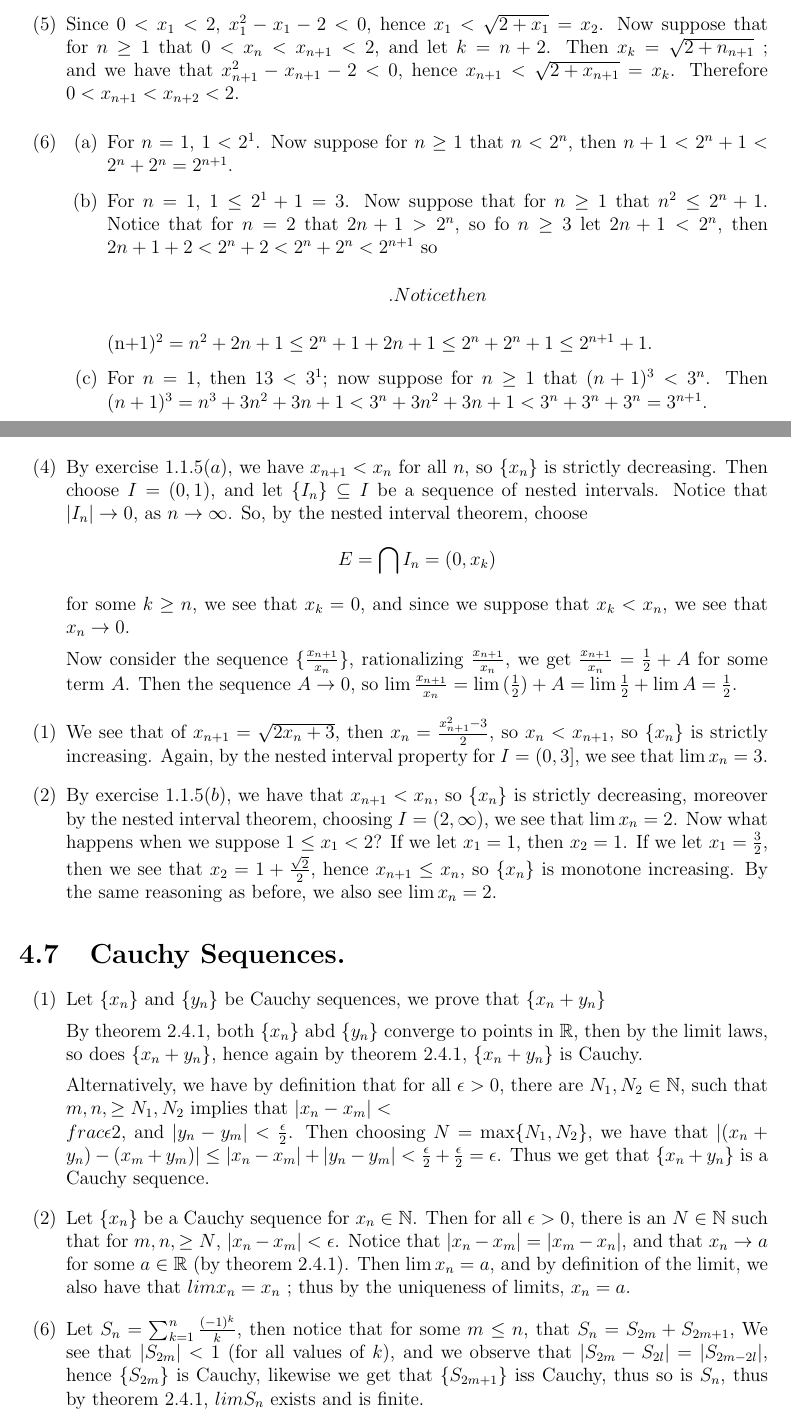
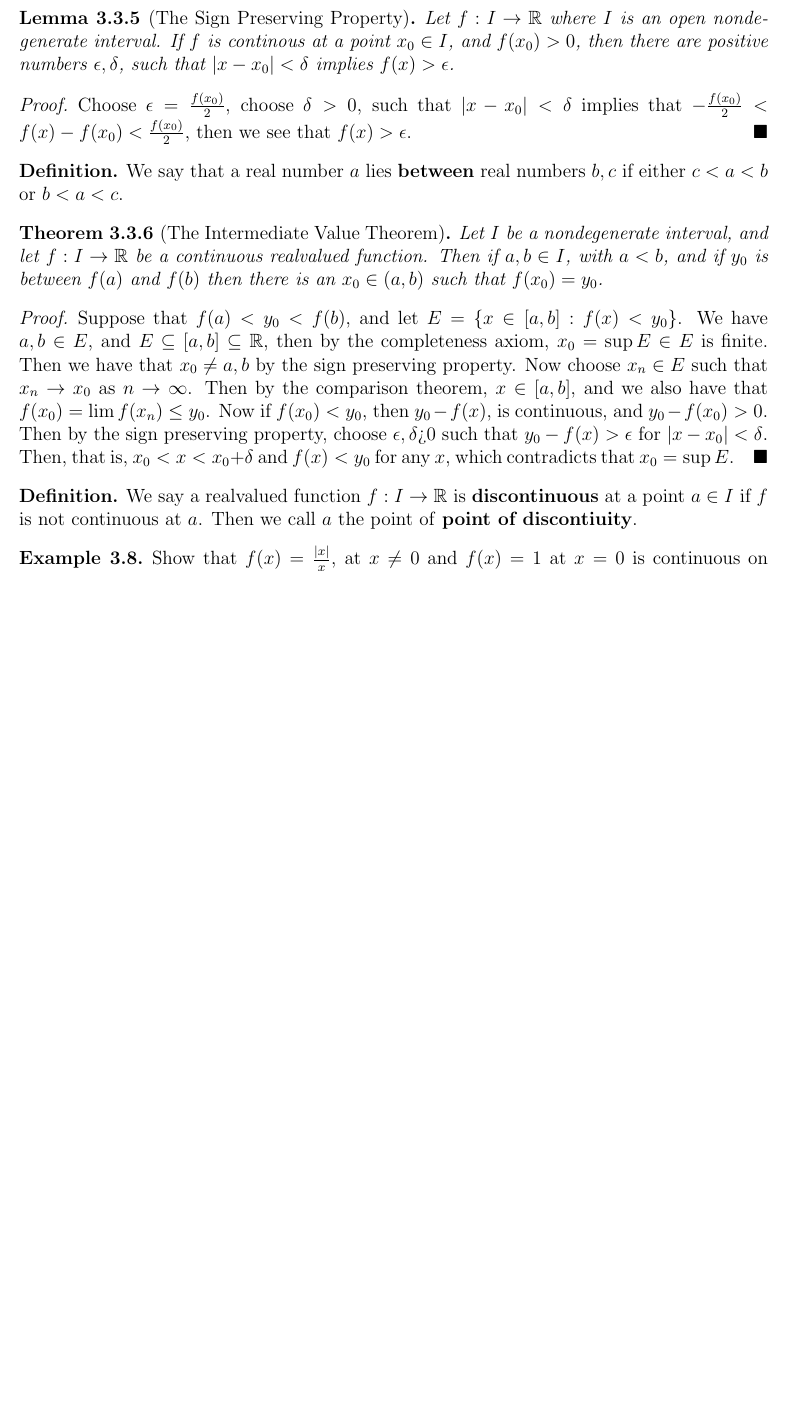
Before and after one commit to arctic-han/Mathematics-1, a LaTeX book (Notes/Advanced Calculus/Advanced Calculus.tex, which reads Notes/Advanced Calculus/Chapters/Chapter3/Section3/section3.tex): two parts of pages 38 and 43 of 45 before the commit and part of page 35 of 35 after it, the two joined at a grey line, cut at the place of the change, the shorter picture padded with empty space. Compiled offline with pdfLaTeX.

Commit message:
Added notes to Advanced calc notes.

```diff
--- a/Notes/Advanced Calculus/Chapters/Chapter3/Section3/section3.tex
+++ b/Notes/Advanced Calculus/Chapters/Chapter3/Section3/section3.tex
@@ -134,3 +134,47 @@ For the extreme value theorem to work, the interval $I$ must be closed, and
 bounded. That is it does not work for intervals of the type  $(a,b)$, $(a, \infty)$ and
 $[a,\infty)$, or  $(-\infty, b)$ and  $(-\infty,b]$. $f$ must also be a continous
 function. Remove any one of those properties, and the theorem falls apart.
+
+\begin{lemma}[The Sign Preserving Property]\label{3.3.5}
+    Let $f:I \rightarrow \R$ where $I$ is an open nondegenerate interval. If  $f$ is continous
+    at a point  $x_0 \in I$, and  $f(x_0)>0$, then there are positive numbers  $\epsilon,\delta$, such that
+    $|x-x_0|<\delta$ implies  $f(x)>\epsilon$.
+\end{lemma}
+\begin{proof}
+    Choose $\epsilon=\frac{f(x_0)}{2}$, choose $\delta>0$, such that  $|x-x_0|<\delta$ implies that
+    $-\frac{f(x_0)}{2}<f(x)-f(x_0)<\frac{f(x_0)}{2}$, then we see that $f(x)>\epsilon$.
+\end{proof}
+
+\begin{definition}
+    We say that a real number $a$ lies \textbf{between} real numbers  $b,c$ if  either $c<a<b$
+    or $b<a<c$.
+\end{definition}
+
+\begin{theorem}[The Intermediate Value Theorem]\label{3.3.6}
+    Let $I$ be a nondegenerate interval, and let  $f:I \rightarrow \R$ be a continuous realvalued
+    function. Then if  $a,b \in I$, with  $a<b$, and if  $y_0$ is between  $f(a)$ and  $f(b)$
+    then there is an $x_0 \in (a,b)$ such that $f(x_0)=y_0$.
+\end{theorem}
+\begin{proof}
+    Suppose that $f(a)<y_0<f(b)$, and let  $E=\{x \in [a,b]: f(x)<y_0\}$. We have
+    $a,b \in E$, and  $E \subseteq [a,b]\subseteq \R$, then by the completeness axiom,
+    $x_0=\sup{E} \in E$ is finite. Then we have that $x_0 \neq a,b$ by the sign preserving
+    property. Now choose $x_n \in E$ such that  $x_n \rightarrow x_0$ as  $n \rightarrow \infty$.
+    Then by the comparison theorem,  $x \in [a,b]$, and we also have that
+    $f(x_0)=\lim{f(x_n)} \leq y_0$. Now if  $f(x_0)<y_0$, then  $y_0-f(x)$, is continuous,
+    and  $y_0-f(x_0)>0$. Then by the sign preserving property, choose  $\epsilon,\delta$>0
+    such that  $y_0-f(x)>\epsilon$ for $|x-x_0|< \delta$. Then, that is,  $x_0<x<x_0+\delta$ and
+    $f(x)<y_0$ for any  $x$, which contradicts that  $x_0=\sup{E}$.
+\end{proof}
+
+\begin{definition}
+    We say a realvalued function $f:I \rightarrow \R$ is \textbf{discontinuous}
+    at a point $a \in I$ if  $f$ is not continuous at  $a$. Then we call  $a$ the point
+    of \textbf{point of discontiuity}.
+\end{definition}
+
+\begin{example}
+    Show that $f(x)=\frac{|x|}{x}$, at $x \neq 0$ and $f(x)=1$ at  $x=0$ is
+    continuous on  $(-\infty, 0)$ and  $[0, \infty)$ and discontinuous everywhere else,
+    and that $f(0^+)$ and  $f(0^-)$ exist.
+\end{example}
```
Also changed, not shown: Notes/Advanced Calculus/Advanced Calculus.tex (+3 -3 lines), Notes/Advanced Calculus/Advanced Calculus.pdf, Notes/Advanced Calculus/Chapters/Chapter3/Section3/section3.tex (7 more changed lines), 6 other files.
